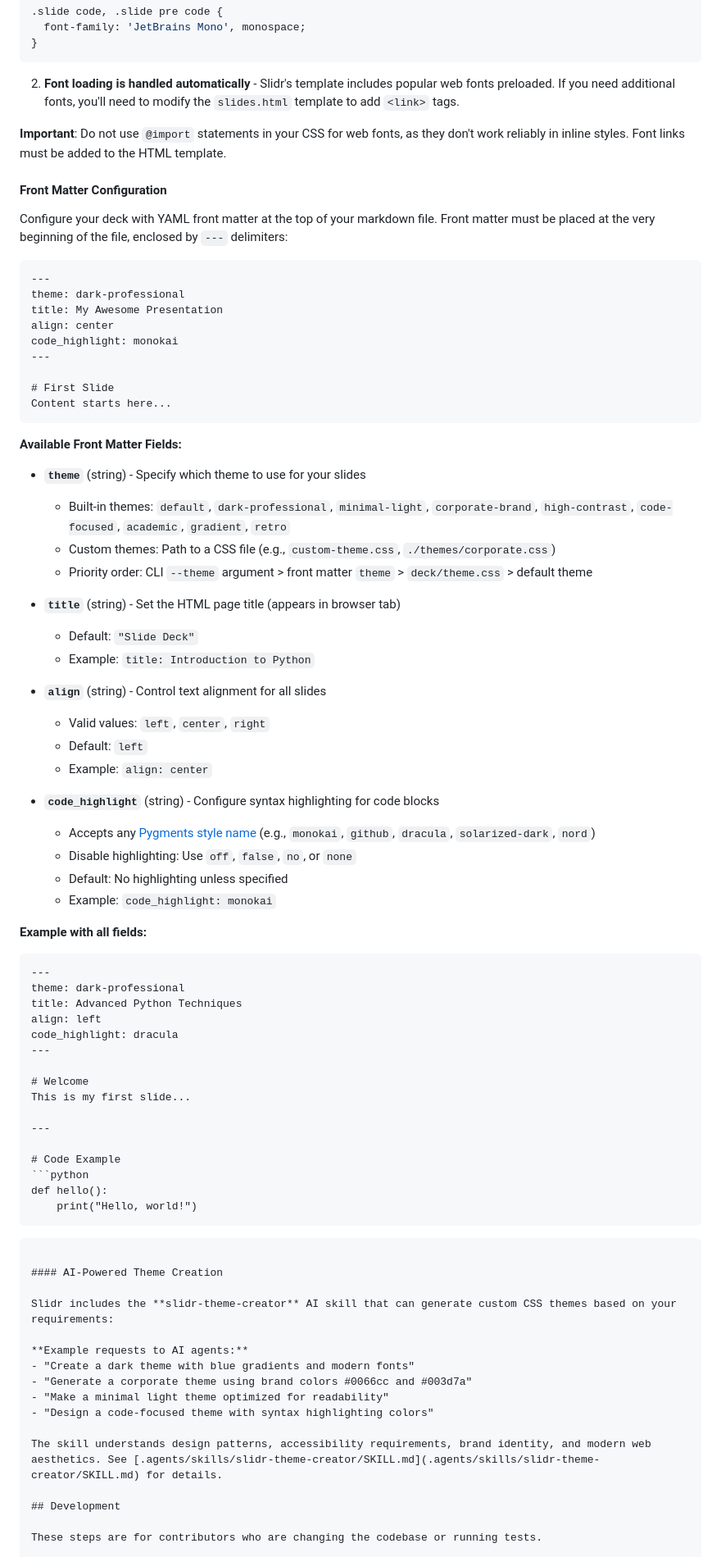
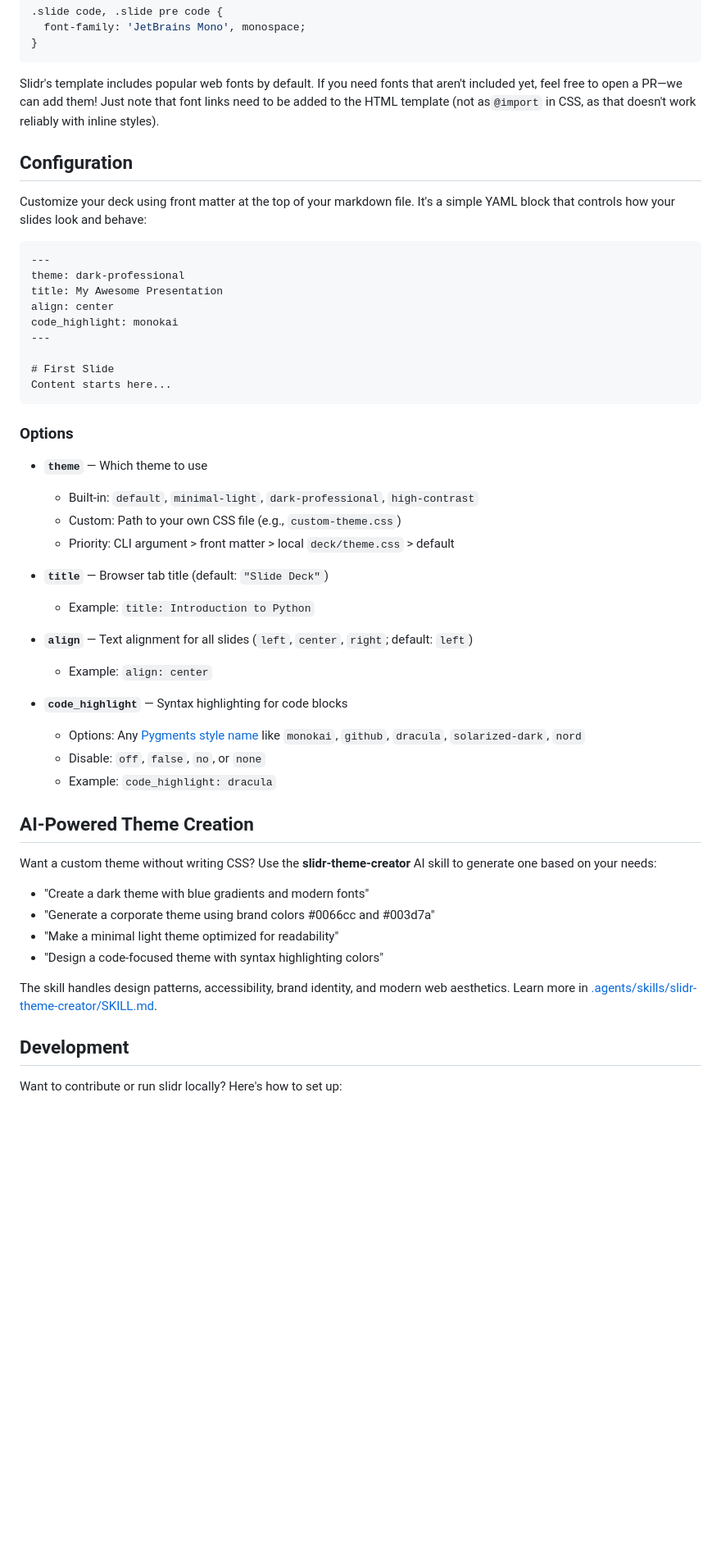
Before and after one commit to plaguss/slidr, a Markdown page: README.md, the part around one of its changes. Shown at 82% size. GitHub-like rendering; blank space fills up the shorter version.

Commit message:
Improve readme guide

````diff
--- a/README.md
+++ b/README.md
@@ -74,13 +83,11 @@ html, body {
 }
 ```
 
-2. **Font loading is handled automatically** - Slidr's template includes popular web fonts preloaded. If you need additional fonts, you'll need to modify the `slides.html` template to add `<link>` tags.
+Slidr's template includes popular web fonts by default. If you need fonts that aren't included yet, feel free to open a PR—we can add them! Just note that font links need to be added to the HTML template (not as`@import` in CSS, as that doesn't work reliably with inline styles).
 
-**Important**: Do not use `@import` statements in your CSS for web fonts, as they don't work reliably in inline styles. Font links must be added to the HTML template.
+## Configuration
 
-#### Front Matter Configuration
-
-Configure your deck with YAML front matter at the top of your markdown file. Front matter must be placed at the very beginning of the file, enclosed by `---` delimiters:
+Customize your deck using front matter at the top of your markdown file. It's a simple YAML block that controls how your slides look and behave:
 
 ```markdown
 ---
@@ -94,63 +101,36 @@ code_highlight: monokai
 Content starts here...
 ```
 
-**Available Front Matter Fields:**
+### Options
 
-- **`theme`** (string) - Specify which theme to use for your slides
-  - Built-in themes: `default`, `dark-professional`, `minimal-light`, `corporate-brand`, `high-contrast`, `code-focused`, `academic`, `gradient`, `retro`
-  - Custom themes: Path to a CSS file (e.g., `custom-theme.css`, `./themes/corporate.css`)
-  - Priority order: CLI `--theme` argument > front matter `theme` > `deck/theme.css` > default theme
+- **`theme`** — Which theme to use
+  - Built-in: `default`, `minimal-light`, `dark-professional`, `high-contrast`
+  - Custom: Path to your own CSS file (e.g., `custom-theme.css`)
+  - Priority: CLI argument > front matter > local `deck/theme.css` > default
 
-- **`title`** (string) - Set the HTML page title (appears in browser tab)
-  - Default: `"Slide Deck"`
+- **`title`** — Browser tab title (default: `"Slide Deck"`)
   - Example: `title: Introduction to Python`
 
-- **`align`** (string) - Control text alignment for all slides
-  - Valid values: `left`, `center`, `right`
-  - Default: `left`
+- **`align`** — Text alignment for all slides (`left`, `center`, `right`; default: `left`)
   - Example: `align: center`
 
-- **`code_highlight`** (string) - Configure syntax highlighting for code blocks
-  - Accepts any [Pygments style name](https://pygments.org/styles/) (e.g., `monokai`, `github`, `dracula`, `solarized-dark`, `nord`)
-  - Disable highlighting: Use `off`, `false`, `no`, or `none`
-  - Default: No highlighting unless specified
-  - Example: `code_highlight: monokai`
+- **`code_highlight`** — Syntax highlighting for code blocks
+  - Options: Any [Pygments style name](https://pygments.org/styles/) like `monokai`, `github`, `dracula`, `solarized-dark`, `nord`
+  - Disable: `off`, `false`, `no`, or `none`
+  - Example: `code_highlight: dracula`
 
-**Example with all fields:**
+## AI-Powered Theme Creation
 
-```markdown
----
-theme: dark-professional
-title: Advanced Python Techniques
-align: left
-code_highlight: dracula
----
+Want a custom theme without writing CSS? Use the **slidr-theme-creator** AI skill to generate one based on your needs:
 
-# Welcome
-This is my first slide...
-
----
-
-# Code Example
-```python
-def hello():
-    print("Hello, world!")
-```
-```
-
-#### AI-Powered Theme Creation
-
-Slidr includes the **slidr-theme-creator** AI skill that can generate custom CSS themes based on your requirements:
-
-**Example requests to AI agents:**
 - "Create a dark theme with blue gradients and modern fonts"
 - "Generate a corporate theme using brand colors #0066cc and #003d7a"
 - "Make a minimal light theme optimized for readability"
 - "Design a code-focused theme with syntax highlighting colors"
 
-The skill understands design patterns, accessibility requirements, brand identity, and modern web aesthetics. See [.agents/skills/slidr-theme-creator/SKILL.md](.agents/skills/slidr-theme-creator/SKILL.md) for details.
+The skill handles design patterns, accessibility, brand identity, and modern web aesthetics. Learn more in [.agents/skills/slidr-theme-creator/SKILL.md](.agents/skills/slidr-theme-creator/SKILL.md).
 
 ## Development
 
-These steps are for contributors who are changing the codebase or running tests.
+Want to contribute or run slidr locally? Here's how to set up:
 
````
Also changed, not shown: other parts of README.md (+44 -35 lines).
